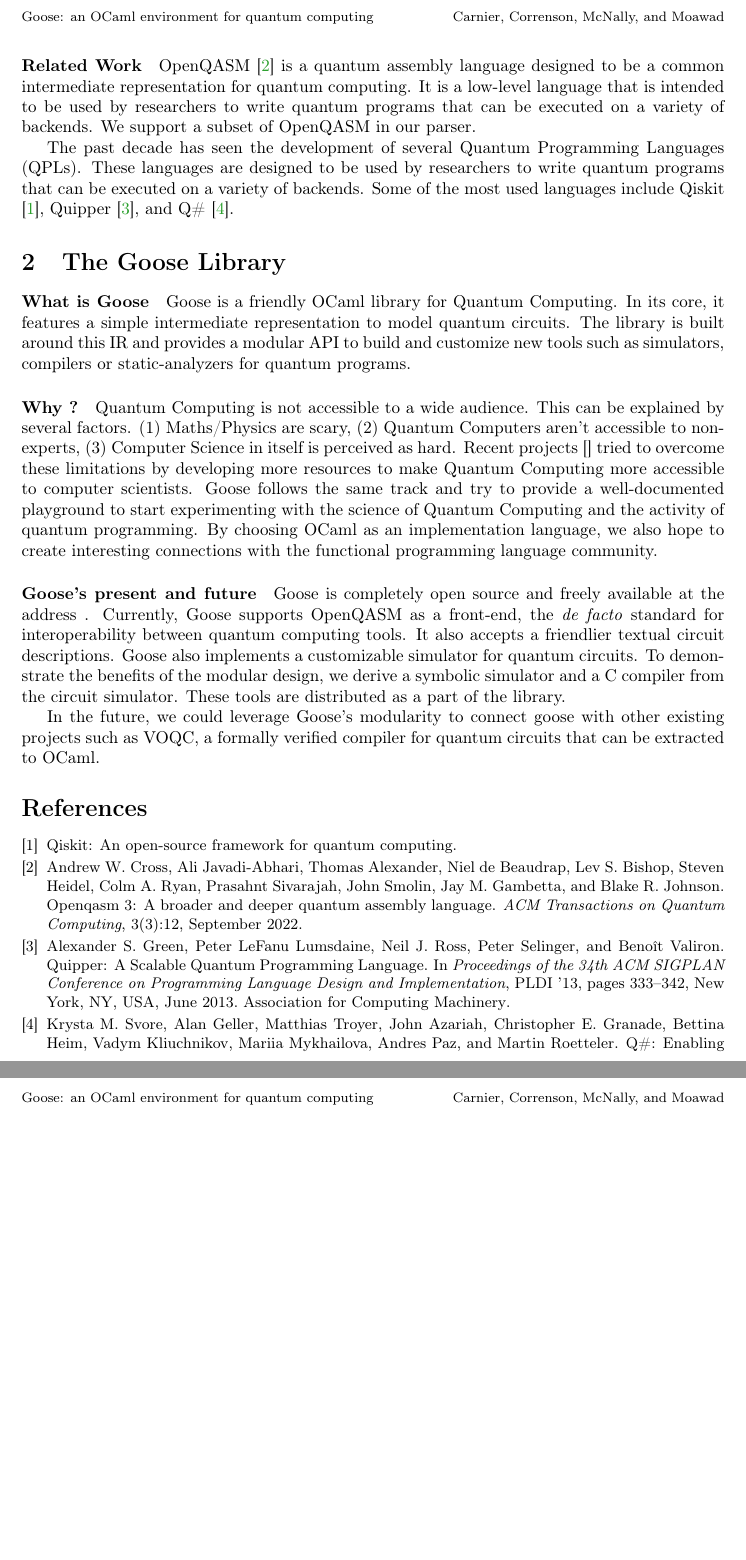
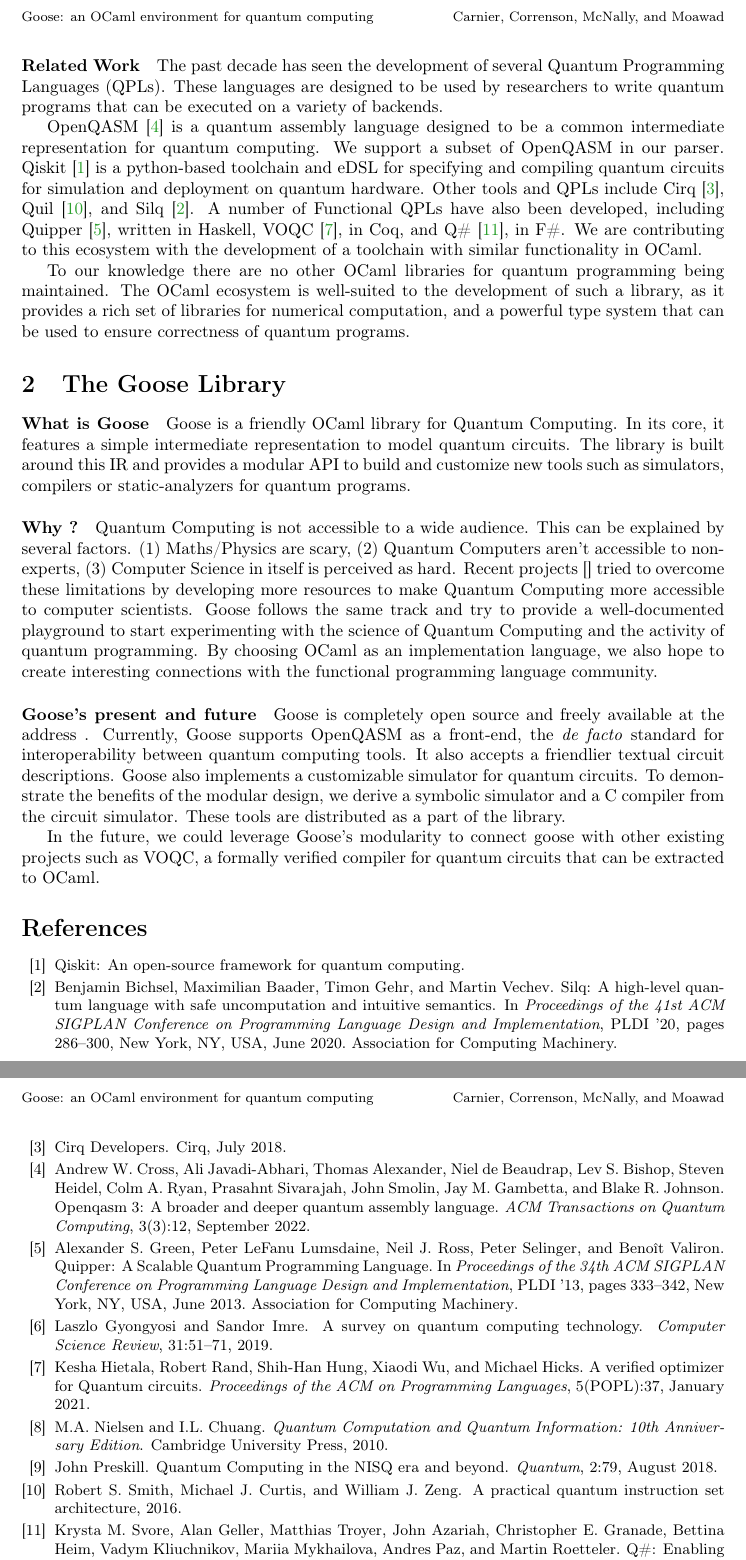
Before and after one commit to QGoose/Goose, a LaTeX paper (paper/main.tex, which reads paper/biblio.bib): two parts of pages 2 and 3 of 3, joined at a grey line, cut so that both start at the same text, the shorter picture padded with empty space. The pictures show the PDF file paper/main.pdf that the author committed with the source.

Commit message:
Changes to related works section and more refs

```diff
--- a/paper/biblio.bib
+++ b/paper/biblio.bib
@@ -14,3 +14,17 @@
  url = {https://github.com/quantumlib/Cirq},
  abstract = {Cirq is a Python library for writing, manipulating, and optimizing quantum circuits and running them against quantum computers and simulators.},
  webnote = {See full list of authors on Github: \url{https://github.com/quantumlib/Cirq/graphs/contributors}},
+ bibsource = {Quantum Programming Languages \& Verification Bibliography, https://git.io/qpl-bib}
+}
+
+@inproceedings{Bichsel2020,
+ title = {Silq: A High-Level Quantum Language with Safe Uncomputation and Intuitive Semantics},
+ shorttitle = {Silq},
+ author = {Bichsel, Benjamin and Baader, Maximilian and Gehr, Timon and Vechev, Martin},
+ year = {2020},
+ month = {June},
+ booktitle = {Proceedings of the 41st ACM SIGPLAN Conference on Programming Language Design and Implementation},
+ publisher = {{Association for Computing Machinery}},
+ address = {{New York, NY, USA}},
+ series = {{{PLDI}} '20},
+ pages = {286--300},
--- a/paper/main.tex
+++ b/paper/main.tex
@@ -84,9 +84,9 @@ that lays the foundation for further quantum programming languages research in t
 
 The past decade has seen the development of several Quantum Programming Languages (QPLs). These languages are designed to be used by researchers to write quantum programs that can be executed on a variety of backends.
 
-OpenQASM \cite{Cross2022} is a quantum assembly language designed to be a common intermediate representation for quantum computing.  We support a subset of OpenQASM in our parser.
+OpenQASM \cite{Cross2022} is a quantum assembly language designed to be a common intermediate representation for quantum computing.  We support a subset of OpenQASM in our parser. Qiskit \cite{Qiskit} is a python-based toolchain and eDSL for specifying and compiling quantum circuits for simulation and deployment on quantum hardware. Other tools and QPLs include Cirq \cite{Cirq2018}, Quil \cite{Quil2016}, and Silq \cite{Bichsel2020}. A number of Functional QPLs have also been developed, including Quipper \cite{Green2013}, written in Haskell, VOQC \cite{Hietala2021}, in Coq, and Q\# \cite{Svore2018}, in F\#. We are contributing to this ecosystem with the development of a toolchain with similar functionality in OCaml.
 
-Qiskit is a python-based toolchain
+To our knowledge there are no other OCaml libraries for quantum programming being maintained. The OCaml ecosystem is well-suited to the development of such a library, as it provides a rich set of libraries for numerical computation, and a powerful type system that can be used to ensure correctness of quantum programs.
 
 \section{The Goose Library}
 
```
Also changed, not shown: paper/main.pdf, paper/biblio.bib (6 more changed lines).
